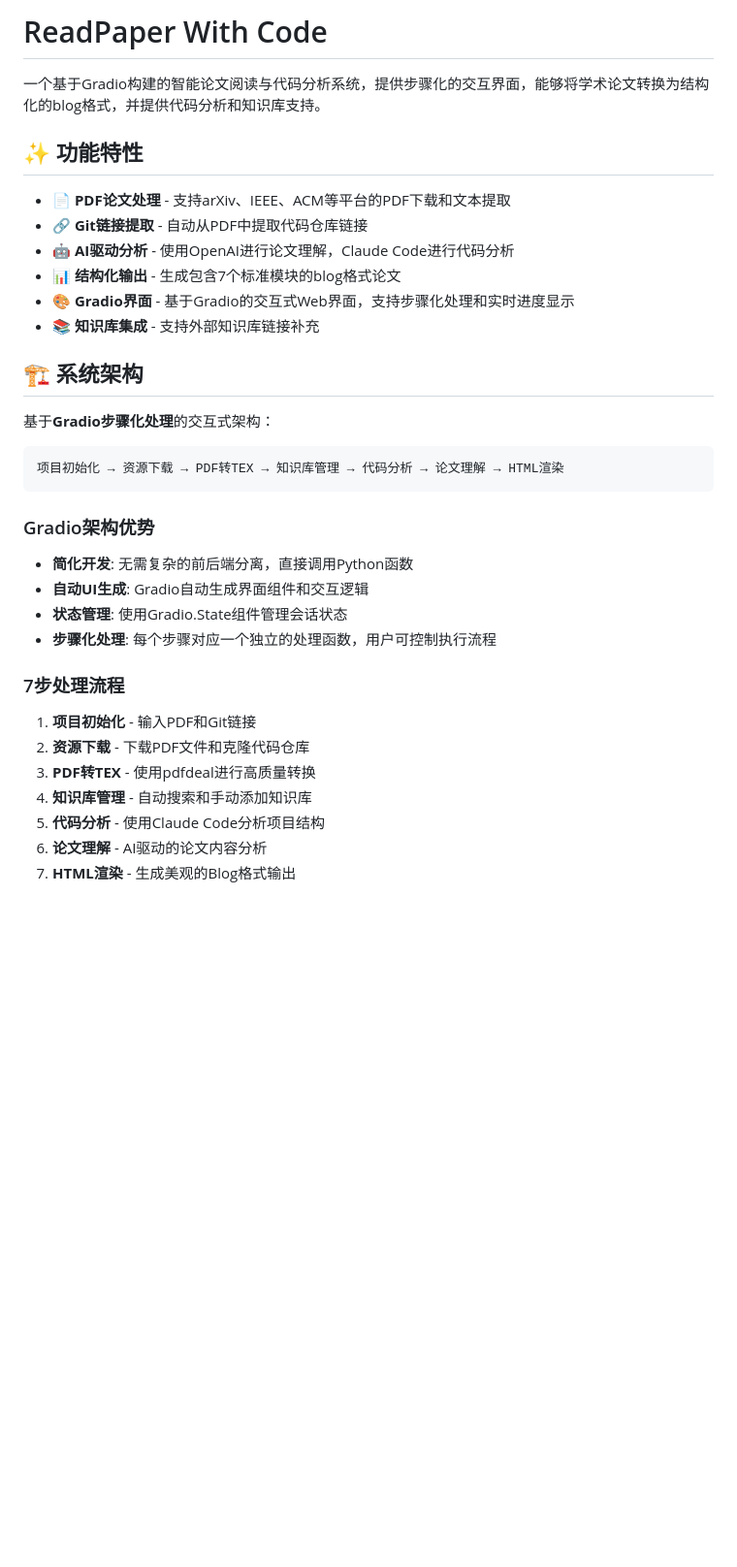
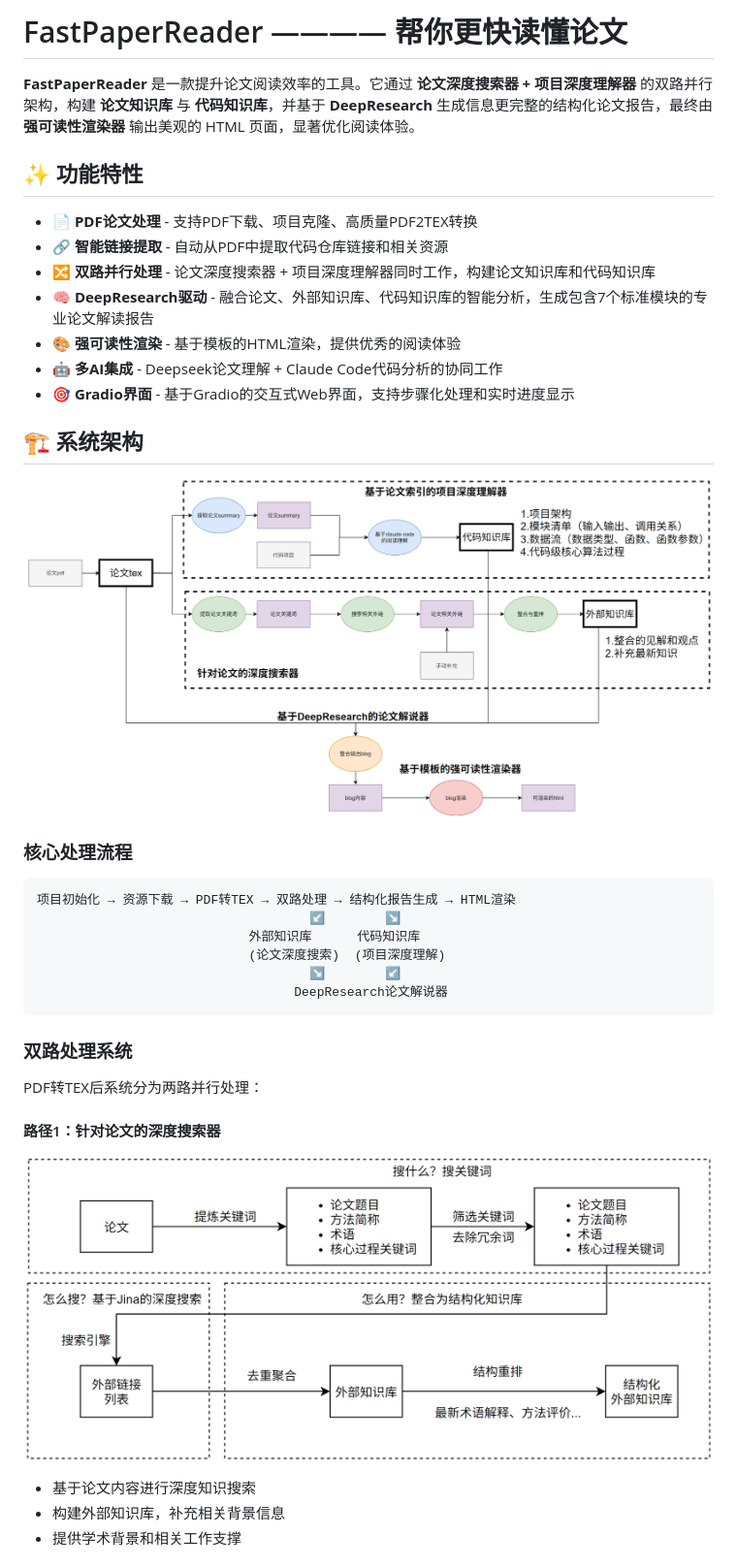
Before and after one commit to kabirz/FastPaperRead, a Markdown page: README.md, the part around the change printed below. Shown: that part at 97% size. Rendered like a GitHub page; pictures changed too: Assets/imgs/main_framework.png (added), Assets/imgs/针对论文的深度搜索器.png (added); blank space fills up the shorter version.

````diff
--- a/README.md
+++ b/README.md
@@ -1,36 +1,37 @@
-# ReadPaper With Code
+# FastPaperReader ———— 帮你更快读懂论文
 
-一个基于Gradio构建的智能论文阅读与代码分析系统，提供步骤化的交互界面，能够将学术论文转换为结构化的blog格式，并提供代码分析和知识库支持。
+**FastPaperReader** 是一款提升论文阅读效率的工具。它通过 **论文深度搜索器 + 项目深度理解器** 的双路并行架构，构建 **论文知识库** 与 **代码知识库**，并基于 **DeepResearch** 生成信息更完整的结构化论文报告，最终由 **强可读性渲染器** 输出美观的 HTML 页面，显著优化阅读体验。
 
 ## ✨ 功能特性
 
-- 📄 **PDF论文处理** - 支持arXiv、IEEE、ACM等平台的PDF下载和文本提取
-- 🔗 **Git链接提取** - 自动从PDF中提取代码仓库链接
-- 🤖 **AI驱动分析** - 使用OpenAI进行论文理解，Claude Code进行代码分析
-- 📊 **结构化输出** - 生成包含7个标准模块的blog格式论文
-- 🎨 **Gradio界面** - 基于Gradio的交互式Web界面，支持步骤化处理和实时进度显示
-- 📚 **知识库集成** - 支持外部知识库链接补充
+- 📄 **PDF论文处理** - 支持PDF下载、项目克隆、高质量PDF2TEX转换
+- 🔗 **智能链接提取** - 自动从PDF中提取代码仓库链接和相关资源
+- 🔀 **双路并行处理** - 论文深度搜索器 + 项目深度理解器同时工作，构建论文知识库和代码知识库
+- 🧠 **DeepResearch驱动** - 融合论文、外部知识库、代码知识库的智能分析，生成包含7个标准模块的专业论文解读报告
+- 🎨 **强可读性渲染** - 基于模板的HTML渲染，提供优秀的阅读体验
+- 🤖 **多AI集成** - Deepseek论文理解 + Claude Code代码分析的协同工作
+- 🎯 **Gradio界面** - 基于Gradio的交互式Web界面，支持步骤化处理和实时进度显示
 
 ## 🏗️ 系统架构
 
-基于**Gradio步骤化处理**的交互式架构：
+![系统架构图](Assets/imgs/main_framework.png)
 
+### 核心处理流程
 ```
-项目初始化 → 资源下载 → PDF转TEX → 知识库管理 → 代码分析 → 论文理解 → HTML渲染
+项目初始化 → 资源下载 → PDF转TEX → 双路处理 → 结构化报告生成 → HTML渲染
+                                    ↙        ↘
+                            外部知识库      代码知识库
+                            (论文深度搜索)  (项目深度理解)
+                                    ↘        ↙
+                                  DeepResearch论文解说器
 ```
 
-### Gradio架构优势
-- **简化开发**: 无需复杂的前后端分离，直接调用Python函数
-- **自动UI生成**: Gradio自动生成界面组件和交互逻辑
-- **状态管理**: 使用Gradio.State组件管理会话状态
-- **步骤化处理**: 每个步骤对应一个独立的处理函数，用户可控制执行流程
+### 双路处理系统
+PDF转TEX后系统分为两路并行处理：
 
-### 7步处理流程
-1. **项目初始化** - 输入PDF和Git链接
-2. **资源下载** - 下载PDF文件和克隆代码仓库
-3. **PDF转TEX** - 使用pdfdeal进行高质量转换
-4. **知识库管理** - 自动搜索和手动添加知识库
-5. **代码分析** - 使用Claude Code分析项目结构
-6. **论文理解** - AI驱动的论文内容分析
-7. **HTML渲染** - 生成美观的Blog格式输出
+#### 路径1：针对论文的深度搜索器
+![论文深度搜索器](Assets/imgs/针对论文的深度搜索器.png)
+- 基于论文内容进行深度知识搜索
+- 构建外部知识库，补充相关背景信息
+- 提供学术背景和相关工作支撑
 
````
Also changed, not shown: other parts of README.md (+56 -47 lines), Assets/imgs/基于DeepResearch的论文解说器.png (added), Assets/imgs/基于模板的强可读性渲染器.png (added), Assets/imgs/基于论文索引的项目深度理解器.png (added).
